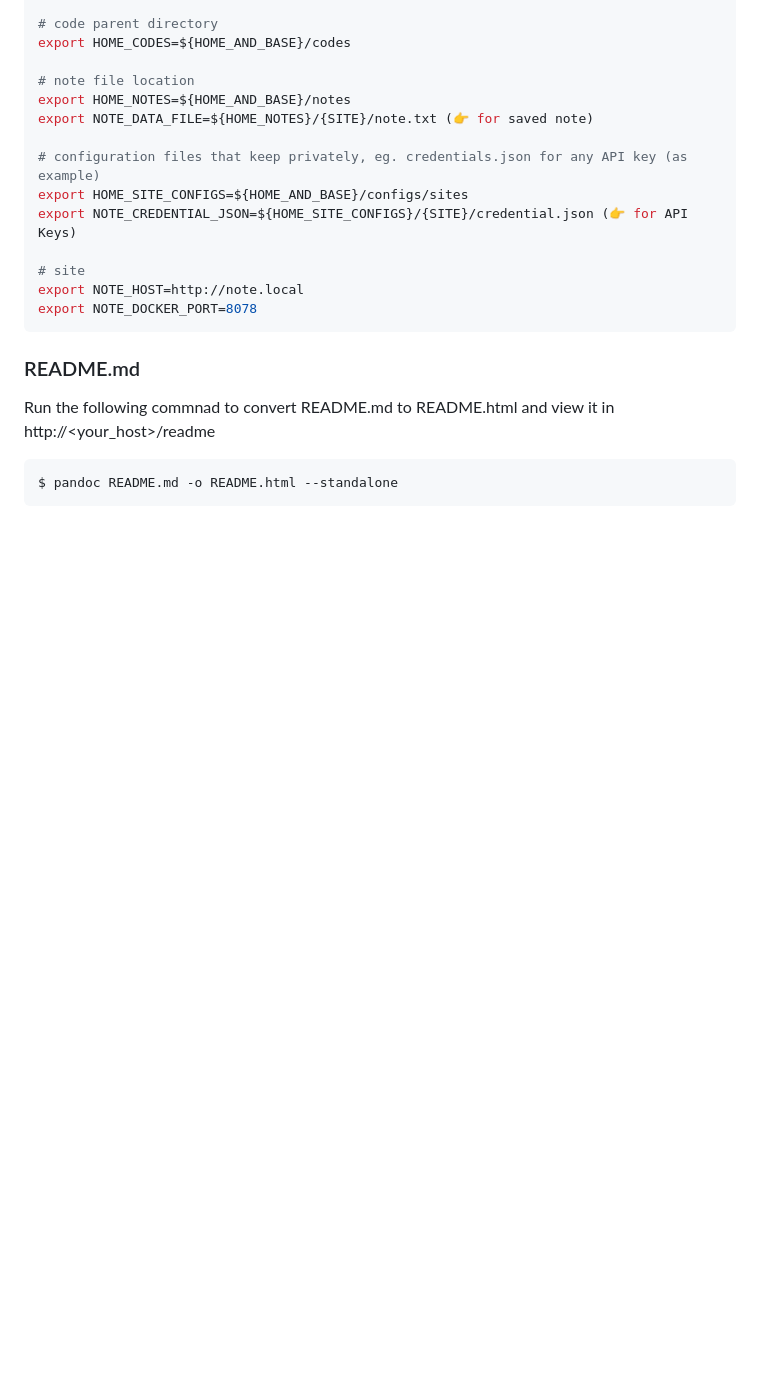
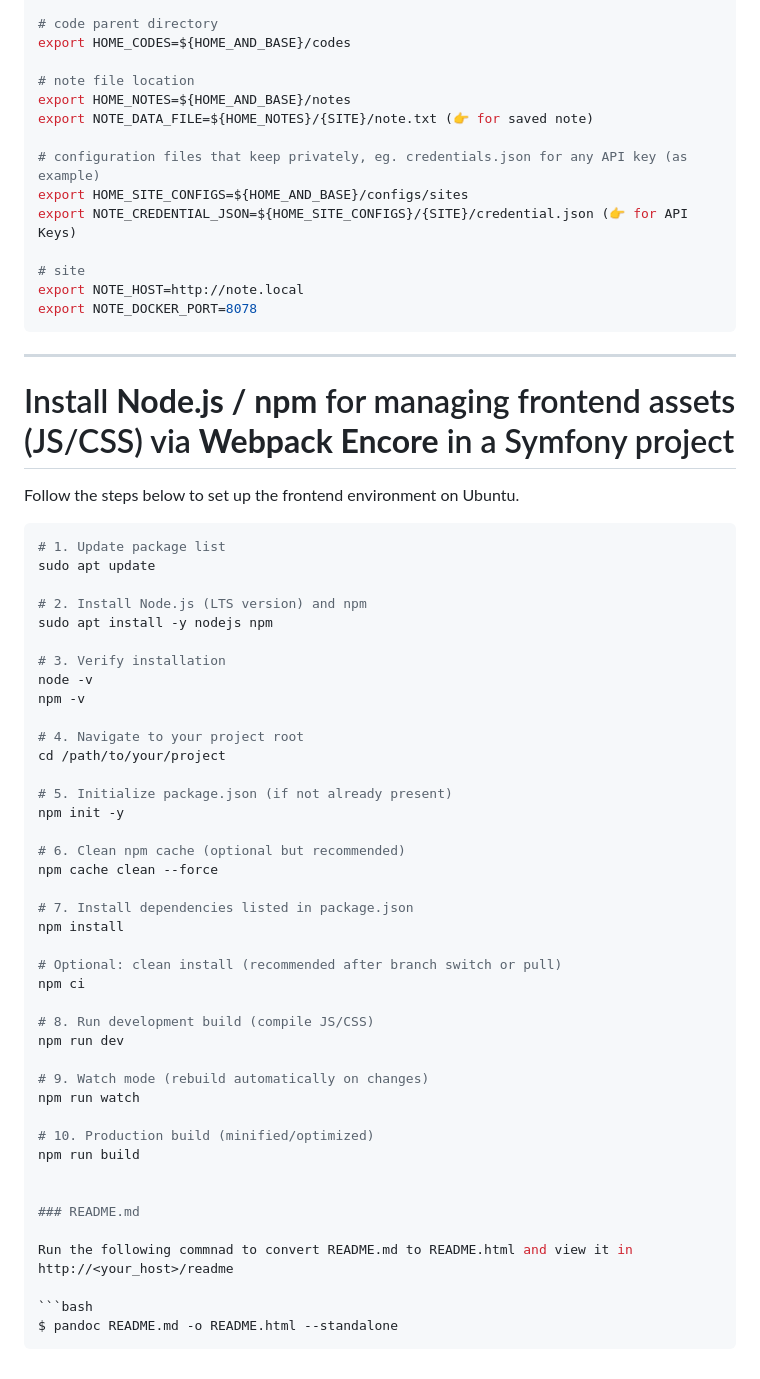
Before and after one commit to jotaiwan/note_react, a Markdown page: README.md, the part around the change. GitHub-like rendering; blank space fills up the shorter version.

Commit message:
Add npm installation to  README.md

````diff
--- a/README.md
+++ b/README.md
@@ -241,6 +241,48 @@ export NOTE_HOST=http://note.local
 export NOTE_DOCKER_PORT=8078
 ```
 
+---
+
+# Install **Node.js / npm** for managing frontend assets (JS/CSS) via **Webpack Encore** in a Symfony project
+
+Follow the steps below to set up the frontend environment on Ubuntu.
+
+```bash
+# 1. Update package list
+sudo apt update
+
+# 2. Install Node.js (LTS version) and npm
+sudo apt install -y nodejs npm
+
+# 3. Verify installation
+node -v
+npm -v
+
+# 4. Navigate to your project root
+cd /path/to/your/project
+
+# 5. Initialize package.json (if not already present)
+npm init -y
+
+# 6. Clean npm cache (optional but recommended)
+npm cache clean --force
+
+# 7. Install dependencies listed in package.json
+npm install
+
+# Optional: clean install (recommended after branch switch or pull)
+npm ci
+
+# 8. Run development build (compile JS/CSS)
+npm run dev
+
+# 9. Watch mode (rebuild automatically on changes)
+npm run watch
+
+# 10. Production build (minified/optimized)
+npm run build
+
+
 ### README.md
 
 Run the following commnad to convert README.md to README.html and view it in http://<your_host>/readme
````
